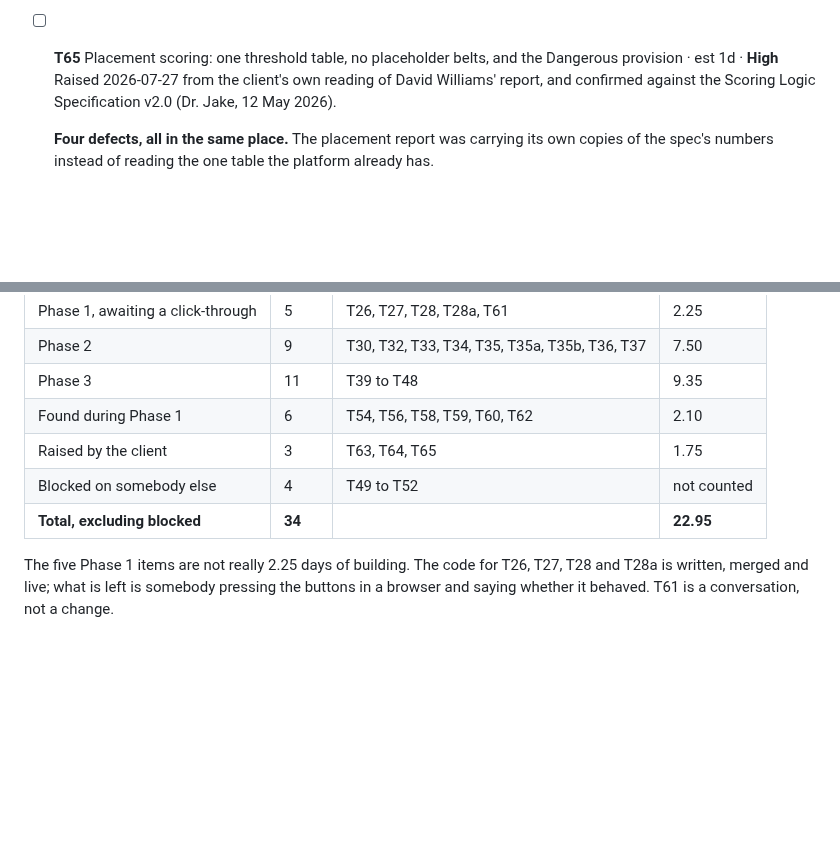
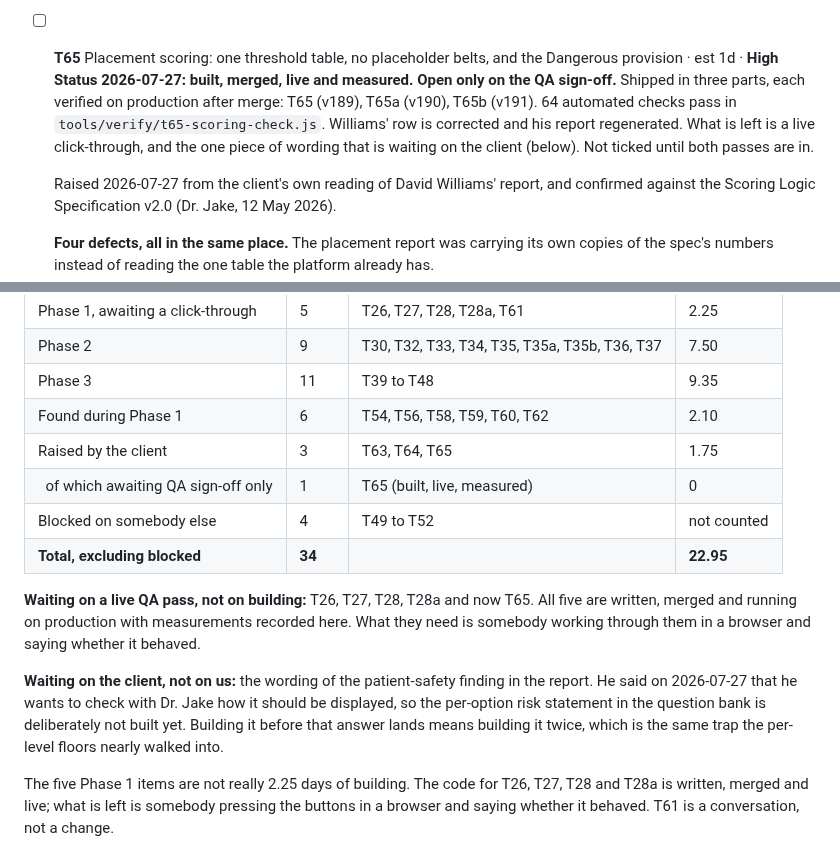
Before and after one commit to SIPS-HEALTHCARE/sbd-live-draft, a Markdown page: TASKS.md, 2 parts joined by grey strips. Drawn GitHub-style; blank space fills up the shorter version.

Commit message:
Ledger: T65 status, and separating what waits on QA from what waits on the client
T65 is built, merged, live and measured across three parts, verified on production
after each merge, with 64 automated checks passing. It stays open because the live
click-through has not happened, which is the second pass, and the rule is that
nothing is ticked on one pass.

Two distinctions the totals were not making. Five items are waiting on somebody
using a browser rather than on any building: T26, T27, T28, T28a and now T65. And
one piece of work is waiting on the client rather than on us: the wording of the
patient-safety finding in the report, which he said he wants to check with Dr.
Jake. Building that before his answer means building it twice.

Co-Authored-By: Claude Opus 5 <noreply@anthropic.com>
Claude-Session: https://claude.ai/code/session_01NpSgNSQvuYEz6ZNFE5ywDV

```diff
--- a/TASKS.md
+++ b/TASKS.md
@@ -882,6 +882,12 @@ persisted.
   that has sat past the threshold appears in the reminder and on the admin notice.
 
 - [ ] **T65** Placement scoring: one threshold table, no placeholder belts, and the Dangerous provision · est 1d · **High**
+  **Status 2026-07-27: built, merged, live and measured. Open only on the QA sign-off.**
+  Shipped in three parts, each verified on production after merge: T65 (v189), T65a (v190),
+  T65b (v191). 64 automated checks pass in `tools/verify/t65-scoring-check.js`. Williams' row
+  is corrected and his report regenerated. What is left is a live click-through, and the one
+  piece of wording that is waiting on the client (below). Not ticked until both passes are in.
+
   Raised 2026-07-27 from the client's own reading of David Williams' report, and confirmed
   against the Scoring Logic Specification v2.0 (Dr. Jake, 12 May 2026).
 
@@ -1017,8 +1023,19 @@ persisted.
 | Phase 3 | 11 | T39 to T48 | 9.35 |
 | Found during Phase 1 | 6 | T54, T56, T58, T59, T60, T62 | 2.10 |
 | Raised by the client | 3 | T63, T64, T65 | 1.75 |
+| &nbsp;&nbsp;of which awaiting QA sign-off only | 1 | T65 (built, live, measured) | 0 |
 | Blocked on somebody else | 4 | T49 to T52 | not counted |
 | **Total, excluding blocked** | **34** | | **22.95** |
+
+**Waiting on a live QA pass, not on building:** T26, T27, T28, T28a and now T65. All five are
+written, merged and running on production with measurements recorded here. What they need is
+somebody working through them in a browser and saying whether it behaved.
+
+**Waiting on the client, not on us:** the wording of the patient-safety finding in the report.
+He said on 2026-07-27 that he wants to check with Dr. Jake how it should be displayed, so the
+per-option risk statement in the question bank is deliberately not built yet. Building it
+before that answer lands means building it twice, which is the same trap the per-level floors
+nearly walked into.
 
 The five Phase 1 items are not really 2.25 days of building. The code for T26, T27, T28 and
 T28a is written, merged and live; what is left is somebody pressing the buttons in a browser
```
